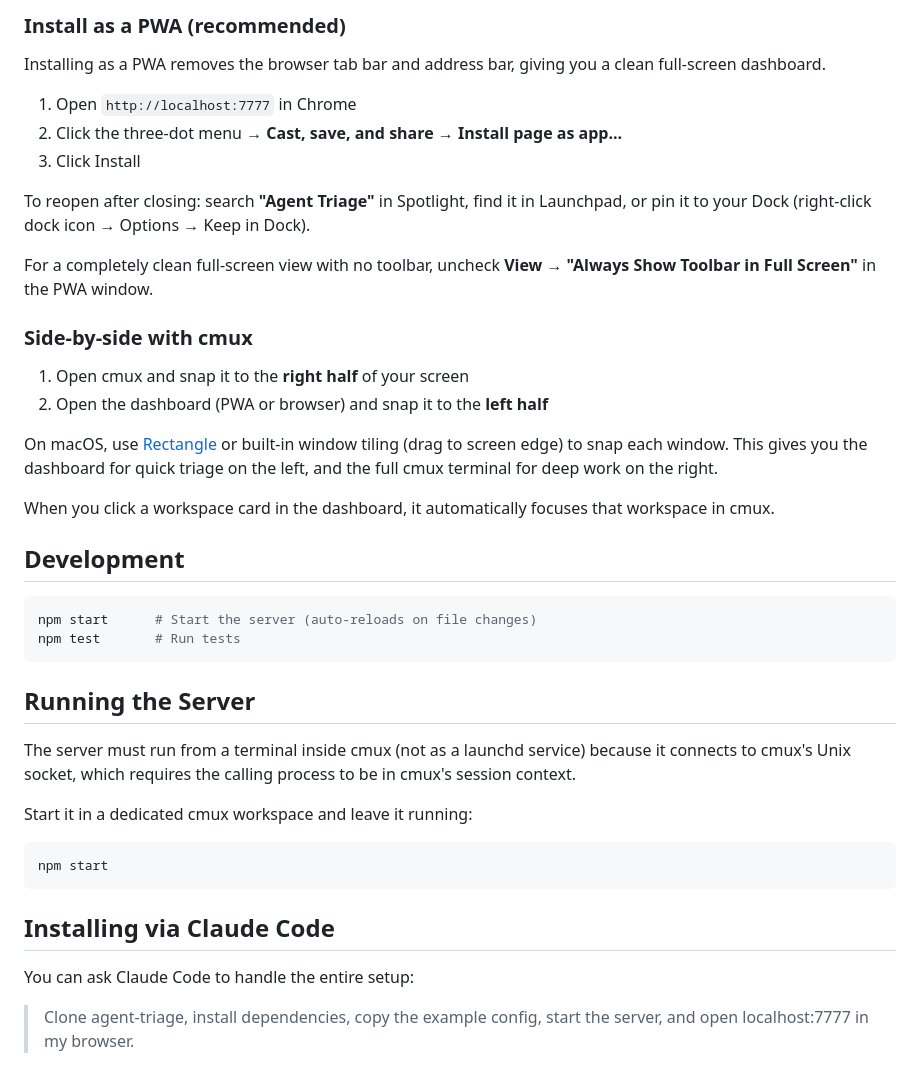
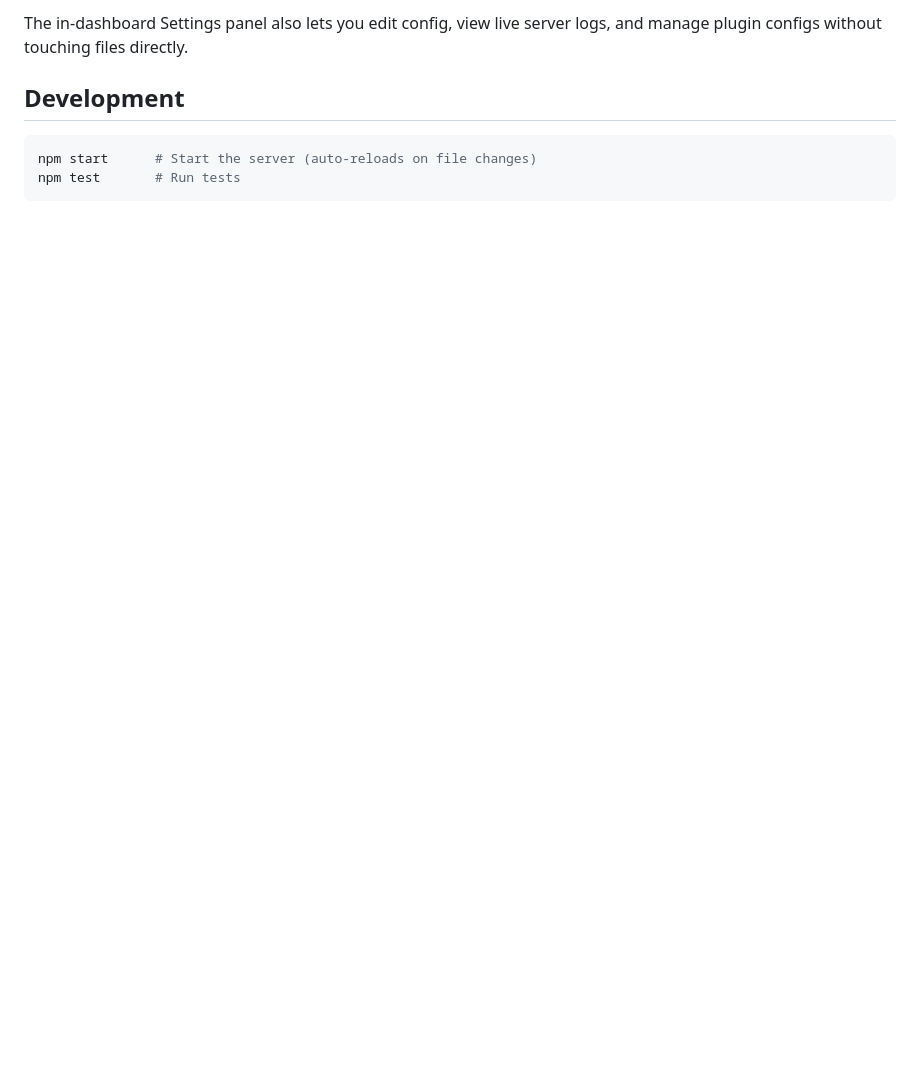
Before and after one commit to bsebben/agent-triage, a Markdown page: README.md, the part around one of its changes. GitHub-like rendering; blank space fills up the shorter version.

````diff
--- a/README.md
+++ b/README.md
@@ -64,24 +77,5 @@ For the best experience, install the dashboard as a PWA and run it side-by-side
 
-### Install as a PWA (recommended)
-
-Installing as a PWA removes the browser tab bar and address bar, giving you a clean full-screen dashboard.
-
-1. Open `http://localhost:7777` in Chrome
-2. Click the three-dot menu → **Cast, save, and share** → **Install page as app...**
-3. Click Install
-
-To reopen after closing: search **"Agent Triage"** in Spotlight, find it in Launchpad, or pin it to your Dock (right-click dock icon → Options → Keep in Dock).
-
-For a completely clean full-screen view with no toolbar, uncheck **View → "Always Show Toolbar in Full Screen"** in the PWA window.
-
-### Side-by-side with cmux
-
-1. Open cmux and snap it to the **right half** of your screen
-2. Open the dashboard (PWA or browser) and snap it to the **left half**
-
-On macOS, use [Rectangle](https://rectangleapp.com/) or built-in window tiling (drag to screen edge) to snap each window. This gives you the dashboard for quick triage on the left, and the full cmux terminal for deep work on the right.
-
-When you click a workspace card in the dashboard, it automatically focuses that workspace in cmux.
+The in-dashboard Settings panel also lets you edit config, view live server logs, and manage plugin configs without touching files directly.
 
 ## Development
 
@@ -89,19 +83,3 @@ When you click a workspace card in the dashboard, it automatically focuses that
 npm start      # Start the server (auto-reloads on file changes)
 npm test       # Run tests
 ```
-
-## Running the Server
-
-The server must run from a terminal inside cmux (not as a launchd service) because it connects to cmux's Unix socket, which requires the calling process to be in cmux's session context.
-
-Start it in a dedicated cmux workspace and leave it running:
-
-```bash
-npm start
-```
-
-## Installing via Claude Code
-
-You can ask Claude Code to handle the entire setup:
-
-> Clone agent-triage, install dependencies, copy the example config, start the server, and open localhost:7777 in my browser.
````
Also changed, not shown: other parts of README.md (+39 -26 lines).
